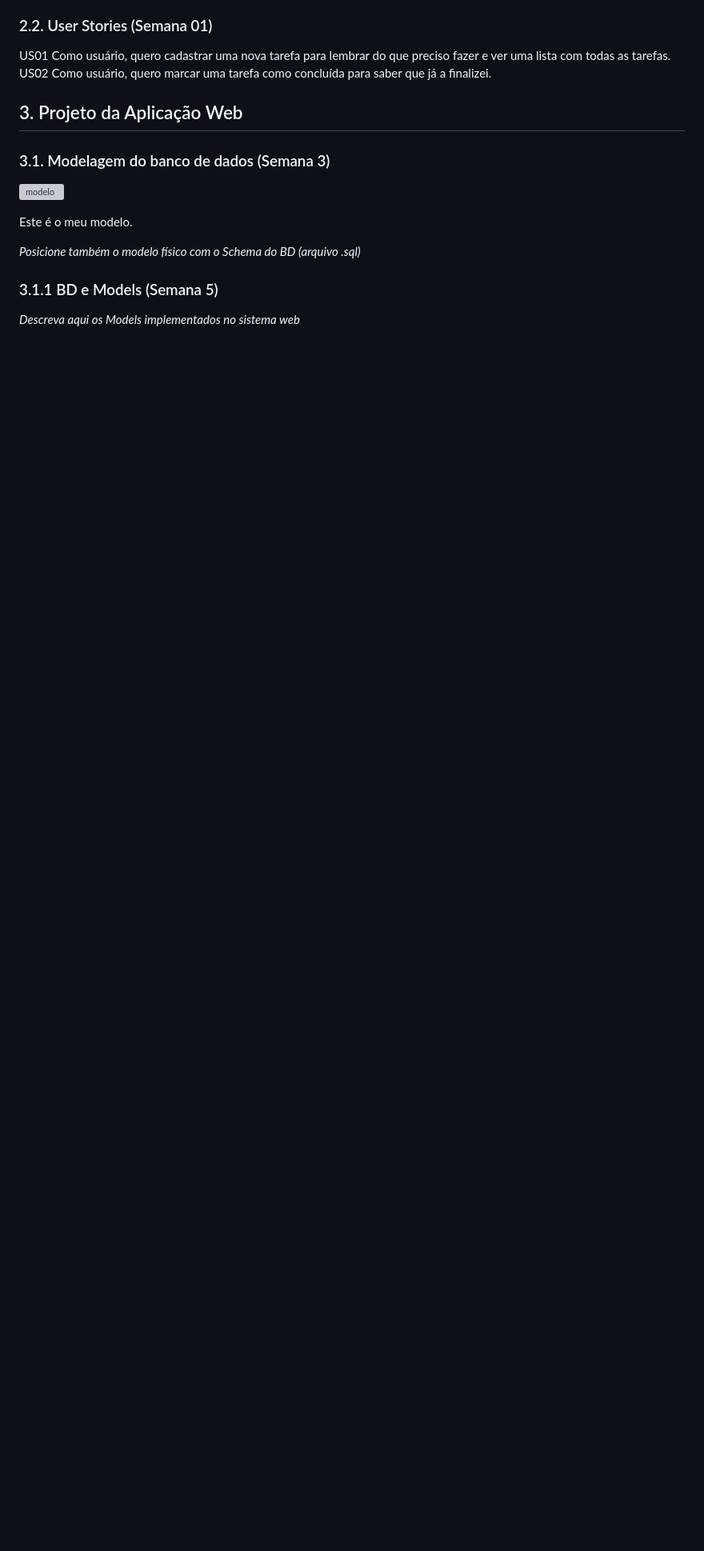
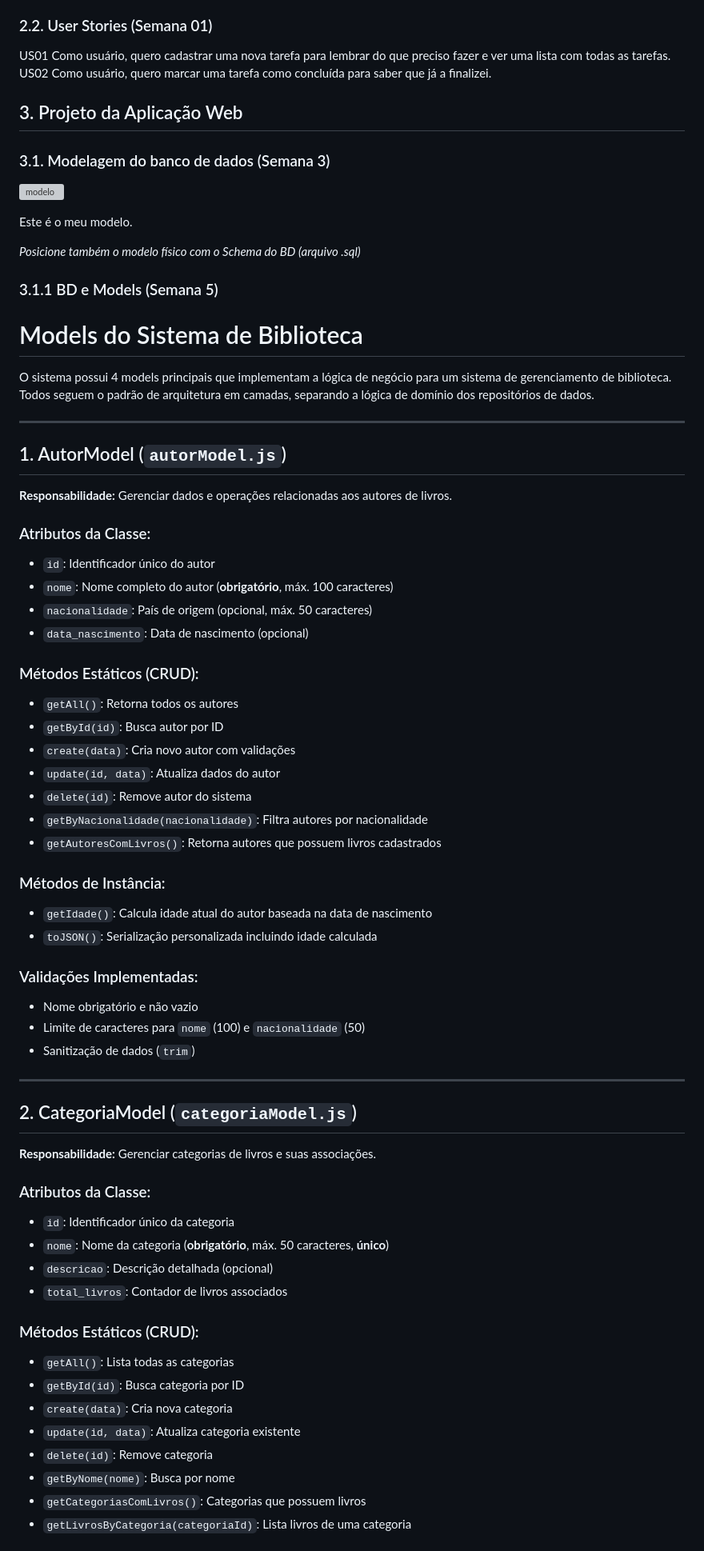
Before and after one commit to RaphaFS18/projetoafonso, a Markdown page: documentos/wad.md, the part around the change printed below. Shown: that part at 80% size. Drawn GitHub-style; blank space fills up the shorter version; grey boxes are pictures that could not be loaded.

```diff
--- a/documentos/wad.md
+++ b/documentos/wad.md
@@ -69,4 +69,59 @@ Este é o meu modelo.
 *Posicione também o modelo físico com o Schema do BD (arquivo .sql)*
 
 ### 3.1.1 BD e Models (Semana 5)
-*Descreva aqui os Models implementados no sistema web*
+# Models do Sistema de Biblioteca
+
+O sistema possui 4 models principais que implementam a lógica de negócio para um sistema de gerenciamento de biblioteca. Todos seguem o padrão de arquitetura em camadas, separando a lógica de domínio dos repositórios de dados.
+
+---
+
+## 1. AutorModel (`autorModel.js`)
+
+**Responsabilidade:** Gerenciar dados e operações relacionadas aos autores de livros.
+
+### Atributos da Classe:
+- `id`: Identificador único do autor
+- `nome`: Nome completo do autor (**obrigatório**, máx. 100 caracteres)
+- `nacionalidade`: País de origem (opcional, máx. 50 caracteres)
+- `data_nascimento`: Data de nascimento (opcional)
+
+### Métodos Estáticos (CRUD):
+- `getAll()`: Retorna todos os autores
+- `getById(id)`: Busca autor por ID
+- `create(data)`: Cria novo autor com validações
+- `update(id, data)`: Atualiza dados do autor
+- `delete(id)`: Remove autor do sistema
+- `getByNacionalidade(nacionalidade)`: Filtra autores por nacionalidade
+- `getAutoresComLivros()`: Retorna autores que possuem livros cadastrados
+
+### Métodos de Instância:
+- `getIdade()`: Calcula idade atual do autor baseada na data de nascimento
+- `toJSON()`: Serialização personalizada incluindo idade calculada
+
+### Validações Implementadas:
+- Nome obrigatório e não vazio
+- Limite de caracteres para `nome` (100) e `nacionalidade` (50)
+- Sanitização de dados (`trim`)
+
+---
+
+## 2. CategoriaModel (`categoriaModel.js`)
+
+**Responsabilidade:** Gerenciar categorias de livros e suas associações.
+
+### Atributos da Classe:
+- `id`: Identificador único da categoria
+- `nome`: Nome da categoria (**obrigatório**, máx. 50 caracteres, **único**)
+- `descricao`: Descrição detalhada (opcional)
+- `total_livros`: Contador de livros associados
+
+### Métodos Estáticos (CRUD):
+- `getAll()`: Lista todas as categorias
+- `getById(id)`: Busca categoria por ID
+- `create(data)`: Cria nova categoria
+- `update(id, data)`: Atualiza categoria existente
+- `delete(id)`: Remove categoria
+- `getByNome(nome)`: Busca por nome
+- `getCategoriasComLivros()`: Categorias que possuem livros
+- `getLivrosByCategoria(categoriaId)`: Lista livros de uma categoria
+
```
Also changed, not shown: other parts of documentos/wad.md (+102 -1 lines), documentos/wad2.md (added, +132 -0 lines).
